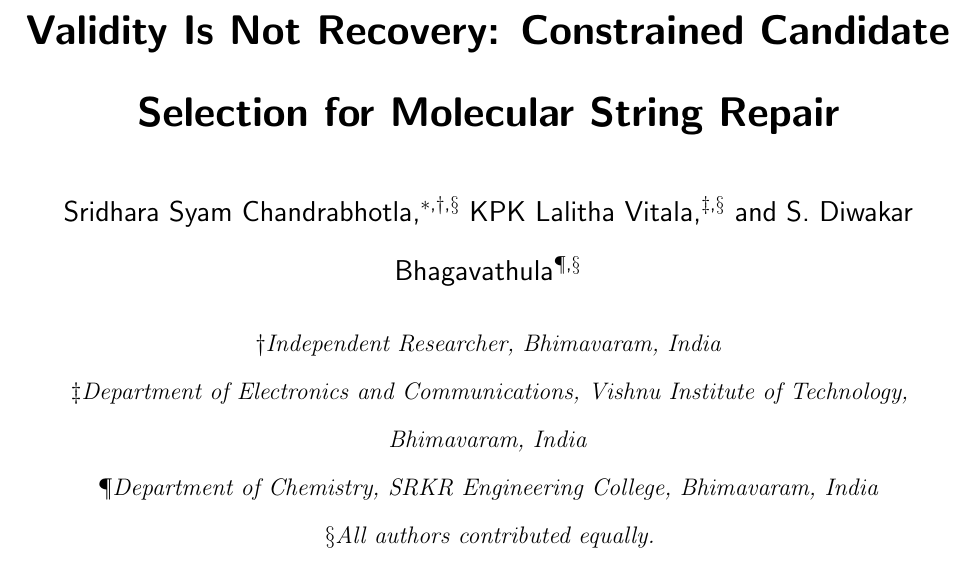
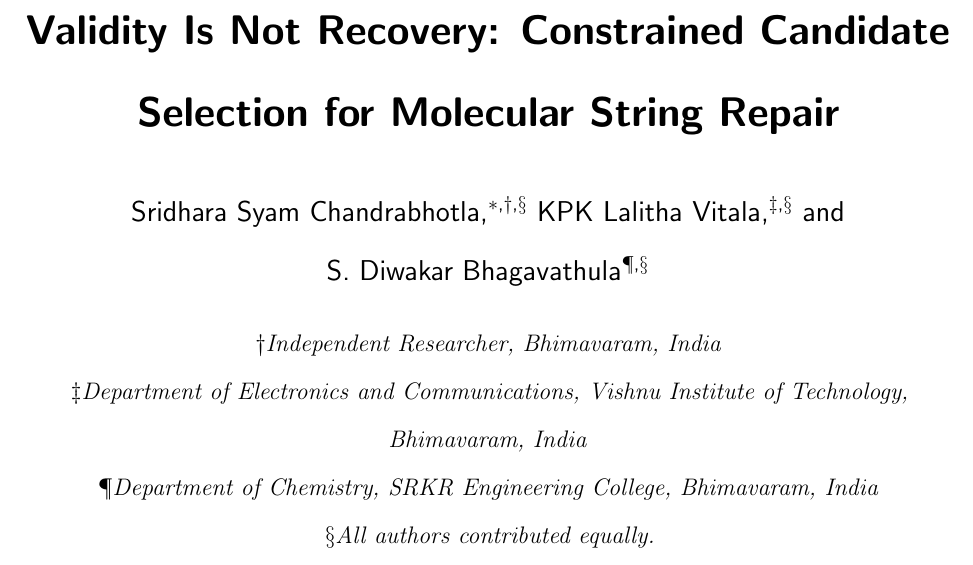
Before and after one commit to Sridharasyamch/validity-is-not-recovery, a LaTeX paper (paper_vnr/acs_main.tex): part of page 1 of 31, cut so that both start at the same text. Compiled offline with pdfLaTeX.

Commit message:
Keep author names from breaking across lines in the ACS title block
"S. Diwakar Bhagavathula" was split after "S. Diwakar". Each name is now
wrapped so the list breaks between authors, never inside one.

```diff
--- a/paper_vnr/acs_main.tex
+++ b/paper_vnr/acs_main.tex
@@ -14,15 +14,15 @@
 \title{Validity Is Not Recovery: Constrained Candidate Selection for
 Molecular String Repair}
 
-\author{Sridhara Syam Chandrabhotla}
+\author{\mbox{Sridhara Syam Chandrabhotla}}
 \altaffiliation{All authors contributed equally.}
 \affiliation{Independent Researcher, Bhimavaram, India}
 \email{11sridharasyam@gmail.com}
-\author{KPK Lalitha Vitala}
+\author{\mbox{KPK Lalitha Vitala}}
 \altaffiliation{All authors contributed equally.}
 \affiliation{Department of Electronics and Communications, Vishnu Institute of
 Technology, Bhimavaram, India}
-\author{S.\ Diwakar Bhagavathula}
+\author{\mbox{S.\ Diwakar Bhagavathula}}
 \altaffiliation{All authors contributed equally.}
 \affiliation{Department of Chemistry, SRKR Engineering College, Bhimavaram, India}
 \keywords{SMILES; molecular string repair; generative models for molecules;
```
Also changed, not shown: paper_vnr/acs_main.pdf, 1 other file.
